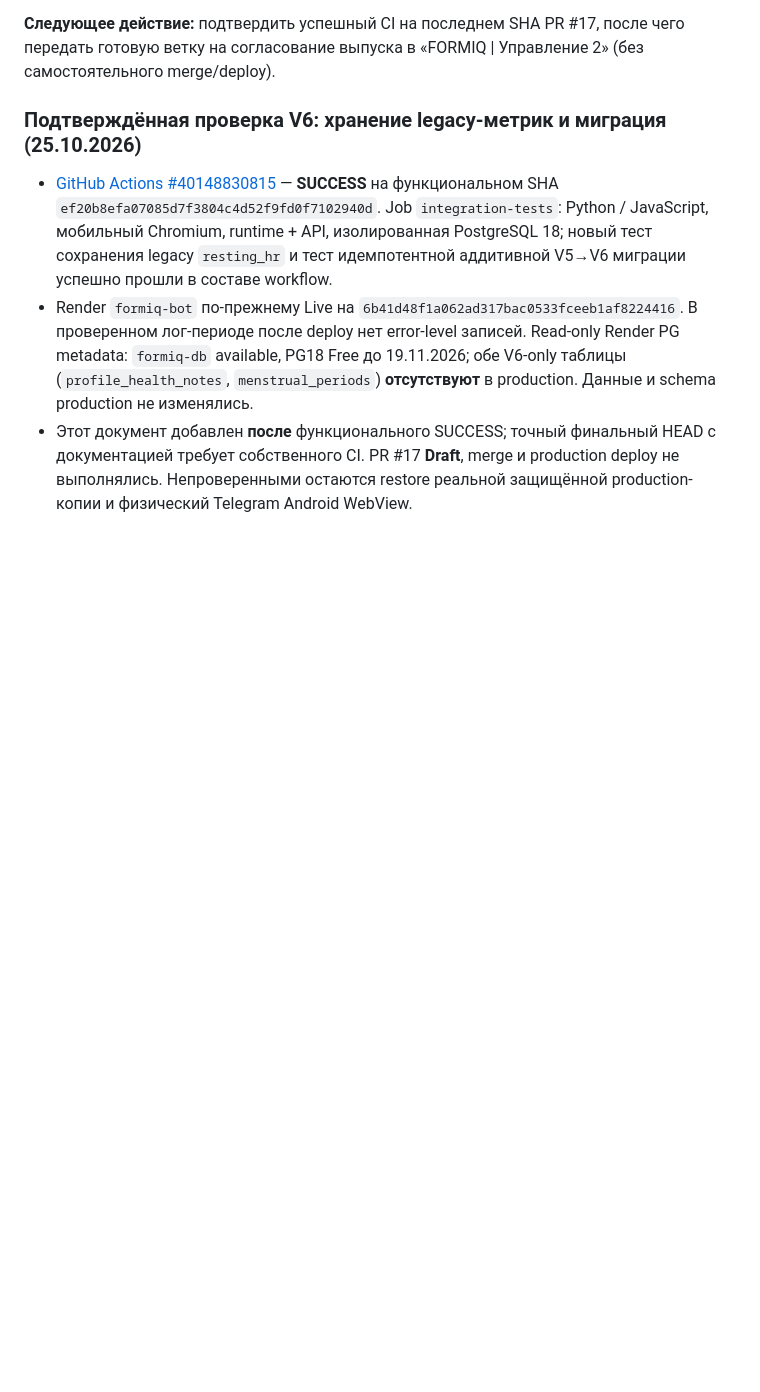
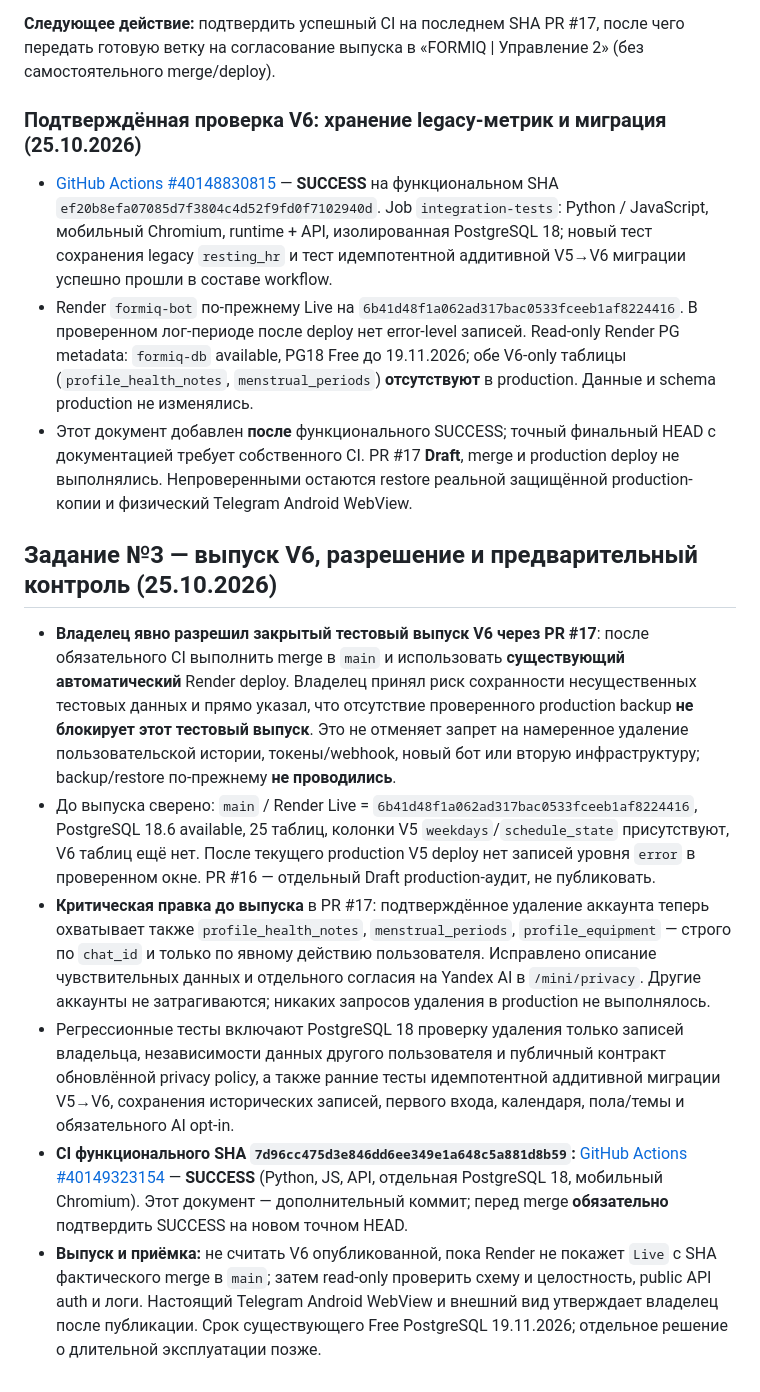
Before and after one commit to smirnovka907-crypto/formiq-bot, a Markdown page: docs/PROJECT_STATUS.md, the part around the change. Rendered like a GitHub page; blank space fills up the shorter version.

Commit message:
docs(status): record owner-approved V6 test release, private-data fix and pre-merge safety gate

```diff
--- a/docs/PROJECT_STATUS.md
+++ b/docs/PROJECT_STATUS.md
@@ -835,3 +835,13 @@ Telegram-бота, изменения токенов/webhook, Render deploy ил
 - [GitHub Actions #40148830815](https://github.com/smirnovka907-crypto/formiq-bot/actions/runs/40148830815) — **SUCCESS** на функциональном SHA `ef20b8efa07085d7f3804c4d52f9fd0f7102940d`. Job `integration-tests`: Python / JavaScript, мобильный Chromium, runtime + API, изолированная PostgreSQL 18; новый тест сохранения legacy `resting_hr` и тест идемпотентной аддитивной V5→V6 миграции успешно прошли в составе workflow.
 - Render `formiq-bot` по-прежнему Live на `6b41d48f1a062ad317bac0533fceeb1af8224416`. В проверенном лог-периоде после deploy нет error-level записей. Read-only Render PG metadata: `formiq-db` available, PG18 Free до 19.11.2026; обе V6-only таблицы (`profile_health_notes`, `menstrual_periods`) **отсутствуют** в production. Данные и schema production не изменялись.
 - Этот документ добавлен **после** функционального SUCCESS; точный финальный HEAD с документацией требует собственного CI. PR #17 **Draft**, merge и production deploy не выполнялись. Непроверенными остаются restore реальной защищённой production-копии и физический Telegram Android WebView.
+
+
+## Задание №3 — выпуск V6, разрешение и предварительный контроль (25.10.2026)
+
+- **Владелец явно разрешил закрытый тестовый выпуск V6 через PR #17**: после обязательного CI выполнить merge в `main` и использовать **существующий автоматический** Render deploy. Владелец принял риск сохранности несущественных тестовых данных и прямо указал, что отсутствие проверенного production backup **не блокирует этот тестовый выпуск**. Это не отменяет запрет на намеренное удаление пользовательской истории, токены/webhook, новый бот или вторую инфраструктуру; backup/restore по-прежнему **не проводились**.
+- До выпуска сверено: `main` / Render Live = `6b41d48f1a062ad317bac0533fceeb1af8224416`, PostgreSQL 18.6 available, 25 таблиц, колонки V5 `weekdays`/`schedule_state` присутствуют, V6 таблиц ещё нет. После текущего production V5 deploy нет записей уровня `error` в проверенном окне. PR #16 — отдельный Draft production-аудит, не публиковать.
+- **Критическая правка до выпуска** в PR #17: подтверждённое удаление аккаунта теперь охватывает также `profile_health_notes`, `menstrual_periods`, `profile_equipment` — строго по `chat_id` и только по явному действию пользователя. Исправлено описание чувствительных данных и отдельного согласия на Yandex AI в `/mini/privacy`. Другие аккаунты не затрагиваются; никаких запросов удаления в production не выполнялось.
+- Регрессионные тесты включают PostgreSQL 18 проверку удаления только записей владельца, независимости данных другого пользователя и публичный контракт обновлённой privacy policy, а также ранние тесты идемпотентной аддитивной миграции V5→V6, сохранения исторических записей, первого входа, календаря, пола/темы и обязательного AI opt-in.
+- **CI функционального SHA `7d96cc475d3e846dd6ee349e1a648c5a881d8b59`:** [GitHub Actions #40149323154](https://github.com/smirnovka907-crypto/formiq-bot/actions/runs/40149323154) — **SUCCESS** (Python, JS, API, отдельная PostgreSQL 18, мобильный Chromium). Этот документ — дополнительный коммит; перед merge **обязательно** подтвердить SUCCESS на новом точном HEAD.
+- **Выпуск и приёмка:** не считать V6 опубликованной, пока Render не покажет `Live` с SHA фактического merge в `main`; затем read-only проверить схему и целостность, public API auth и логи. Настоящий Telegram Android WebView и внешний вид утверждает владелец после публикации. Срок существующего Free PostgreSQL 19.11.2026; отдельное решение о длительной эксплуатации позже.
```
